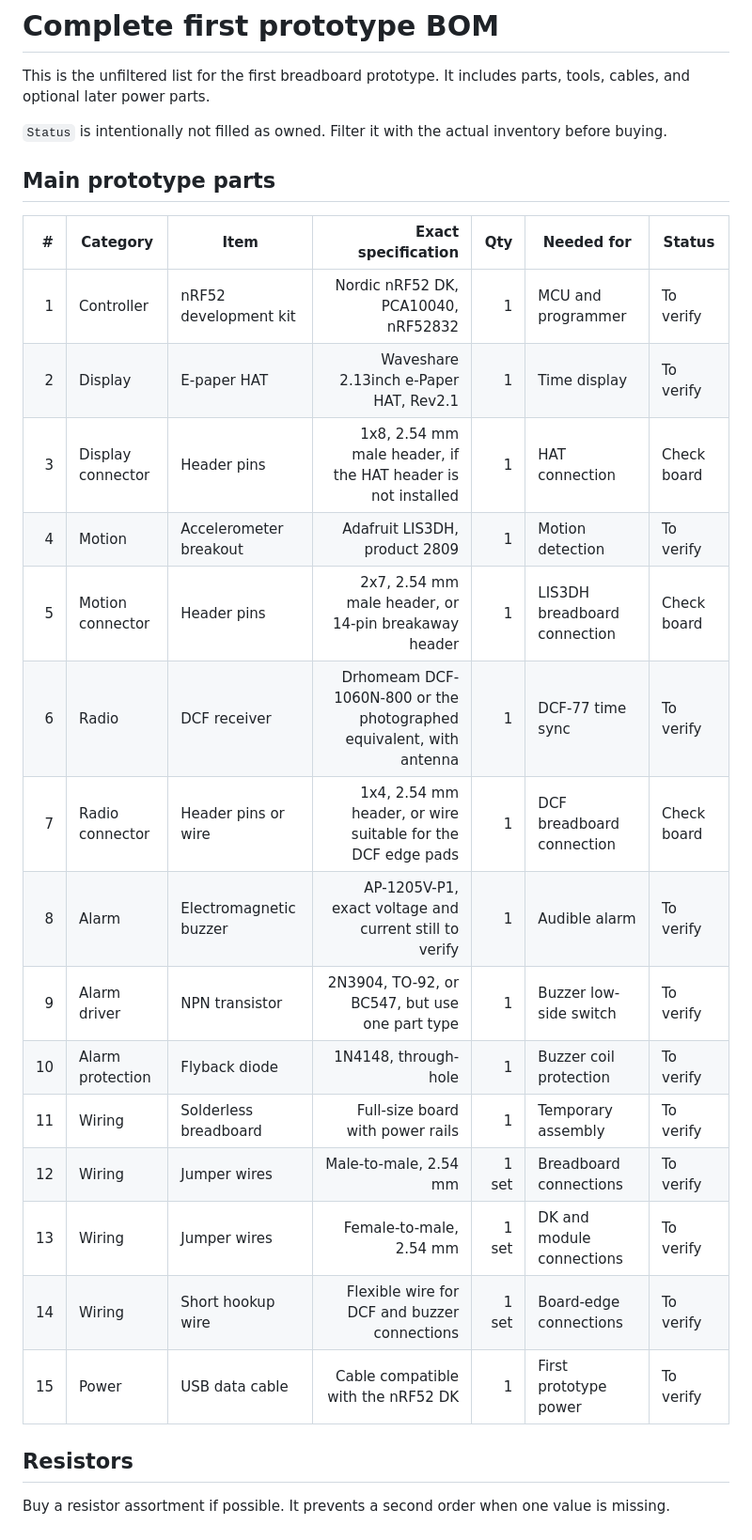
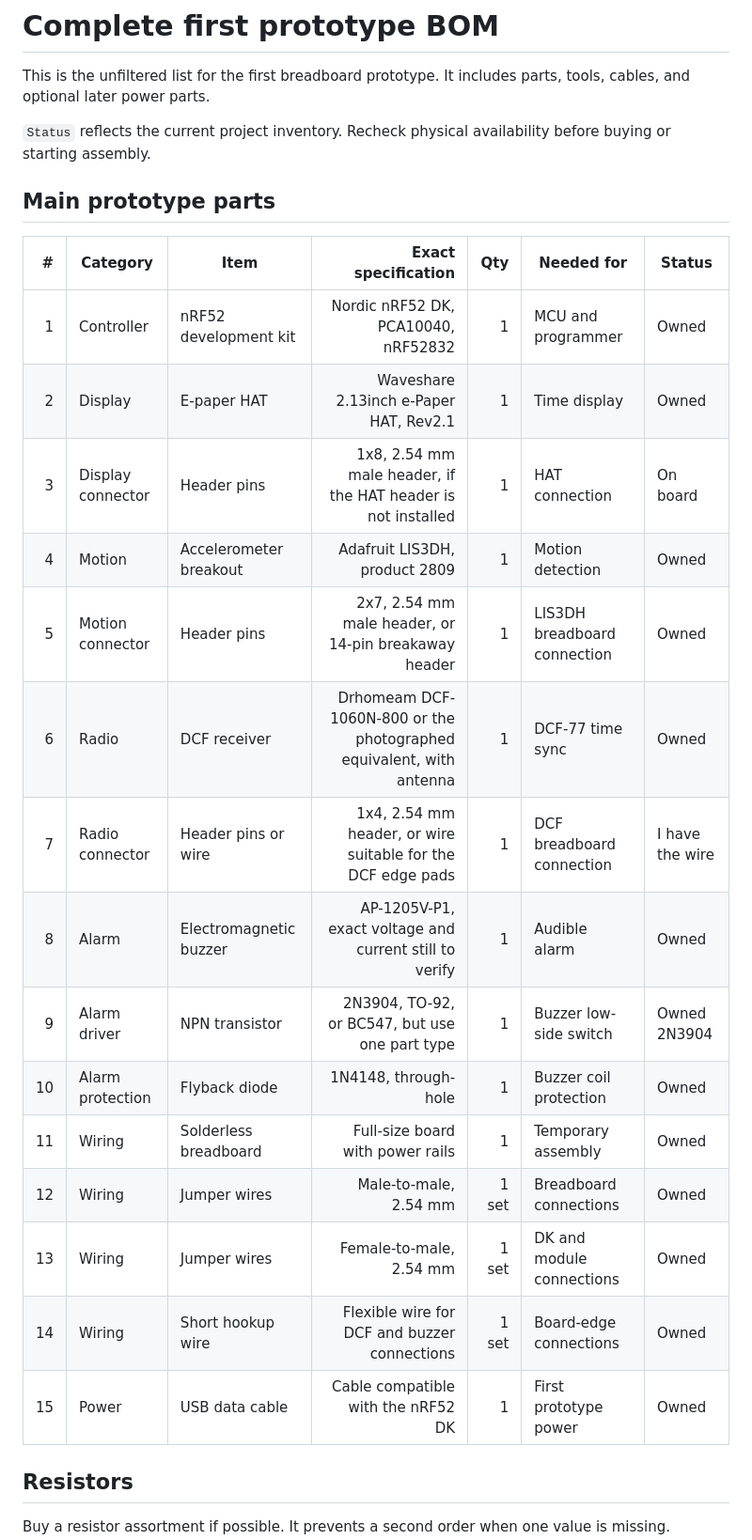
Before and after one commit to mikolajwojcicki/clock-project, a Markdown page: hardware/bom/prototype-complete-bom.md, the part around one of its changes. Shown at 94% size. Rendered like a GitHub page.

Commit message:
hardware: record prototype inventory status

```diff
--- a/hardware/bom/prototype-complete-bom.md
+++ b/hardware/bom/prototype-complete-bom.md
@@ -3,28 +3,28 @@
 This is the unfiltered list for the first breadboard prototype.
 It includes parts, tools, cables, and optional later power parts.
 
-`Status` is intentionally not filled as owned. Filter it with the actual
-inventory before buying.
+`Status` reflects the current project inventory. Recheck physical availability
+before buying or starting assembly.
 
 ## Main prototype parts
 
 | # | Category | Item | Exact specification | Qty | Needed for | Status |
 | ---: | --- | --- | ---: | ---: | --- | --- |
-| 1 | Controller | nRF52 development kit | Nordic nRF52 DK, PCA10040, nRF52832 | 1 | MCU and programmer | To verify |
-| 2 | Display | E-paper HAT | Waveshare 2.13inch e-Paper HAT, Rev2.1 | 1 | Time display | To verify |
-| 3 | Display connector | Header pins | 1x8, 2.54 mm male header, if the HAT header is not installed | 1 | HAT connection | Check board |
-| 4 | Motion | Accelerometer breakout | Adafruit LIS3DH, product 2809 | 1 | Motion detection | To verify |
-| 5 | Motion connector | Header pins | 2x7, 2.54 mm male header, or 14-pin breakaway header | 1 | LIS3DH breadboard connection | Check board |
-| 6 | Radio | DCF receiver | Drhomeam DCF-1060N-800 or the photographed equivalent, with antenna | 1 | DCF-77 time sync | To verify |
-| 7 | Radio connector | Header pins or wire | 1x4, 2.54 mm header, or wire suitable for the DCF edge pads | 1 | DCF breadboard connection | Check board |
-| 8 | Alarm | Electromagnetic buzzer | AP-1205V-P1, exact voltage and current still to verify | 1 | Audible alarm | To verify |
-| 9 | Alarm driver | NPN transistor | 2N3904, TO-92, or BC547, but use one part type | 1 | Buzzer low-side switch | To verify |
-| 10 | Alarm protection | Flyback diode | 1N4148, through-hole | 1 | Buzzer coil protection | To verify |
-| 11 | Wiring | Solderless breadboard | Full-size board with power rails | 1 | Temporary assembly | To verify |
-| 12 | Wiring | Jumper wires | Male-to-male, 2.54 mm | 1 set | Breadboard connections | To verify |
-| 13 | Wiring | Jumper wires | Female-to-male, 2.54 mm | 1 set | DK and module connections | To verify |
-| 14 | Wiring | Short hookup wire | Flexible wire for DCF and buzzer connections | 1 set | Board-edge connections | To verify |
-| 15 | Power | USB data cable | Cable compatible with the nRF52 DK | 1 | First prototype power | To verify |
+| 1 | Controller | nRF52 development kit | Nordic nRF52 DK, PCA10040, nRF52832 | 1 | MCU and programmer | Owned |
+| 2 | Display | E-paper HAT | Waveshare 2.13inch e-Paper HAT, Rev2.1 | 1 | Time display | Owned |
+| 3 | Display connector | Header pins | 1x8, 2.54 mm male header, if the HAT header is not installed | 1 | HAT connection | On board |
+| 4 | Motion | Accelerometer breakout | Adafruit LIS3DH, product 2809 | 1 | Motion detection | Owned |
+| 5 | Motion connector | Header pins | 2x7, 2.54 mm male header, or 14-pin breakaway header | 1 | LIS3DH breadboard connection | Owned |
+| 6 | Radio | DCF receiver | Drhomeam DCF-1060N-800 or the photographed equivalent, with antenna | 1 | DCF-77 time sync | Owned |
+| 7 | Radio connector | Header pins or wire | 1x4, 2.54 mm header, or wire suitable for the DCF edge pads | 1 | DCF breadboard connection | I have the wire |
+| 8 | Alarm | Electromagnetic buzzer | AP-1205V-P1, exact voltage and current still to verify | 1 | Audible alarm | Owned |
+| 9 | Alarm driver | NPN transistor | 2N3904, TO-92, or BC547, but use one part type | 1 | Buzzer low-side switch | Owned 2N3904 |
+| 10 | Alarm protection | Flyback diode | 1N4148, through-hole | 1 | Buzzer coil protection | Owned |
+| 11 | Wiring | Solderless breadboard | Full-size board with power rails | 1 | Temporary assembly | Owned |
+| 12 | Wiring | Jumper wires | Male-to-male, 2.54 mm | 1 set | Breadboard connections | Owned |
+| 13 | Wiring | Jumper wires | Female-to-male, 2.54 mm | 1 set | DK and module connections | Owned |
+| 14 | Wiring | Short hookup wire | Flexible wire for DCF and buzzer connections | 1 set | Board-edge connections | Owned |
+| 15 | Power | USB data cable | Cable compatible with the nRF52 DK | 1 | First prototype power | Owned |
 
 ## Resistors
 
```
Also changed, not shown: other parts of hardware/bom/prototype-complete-bom.md (+15 -15 lines).
